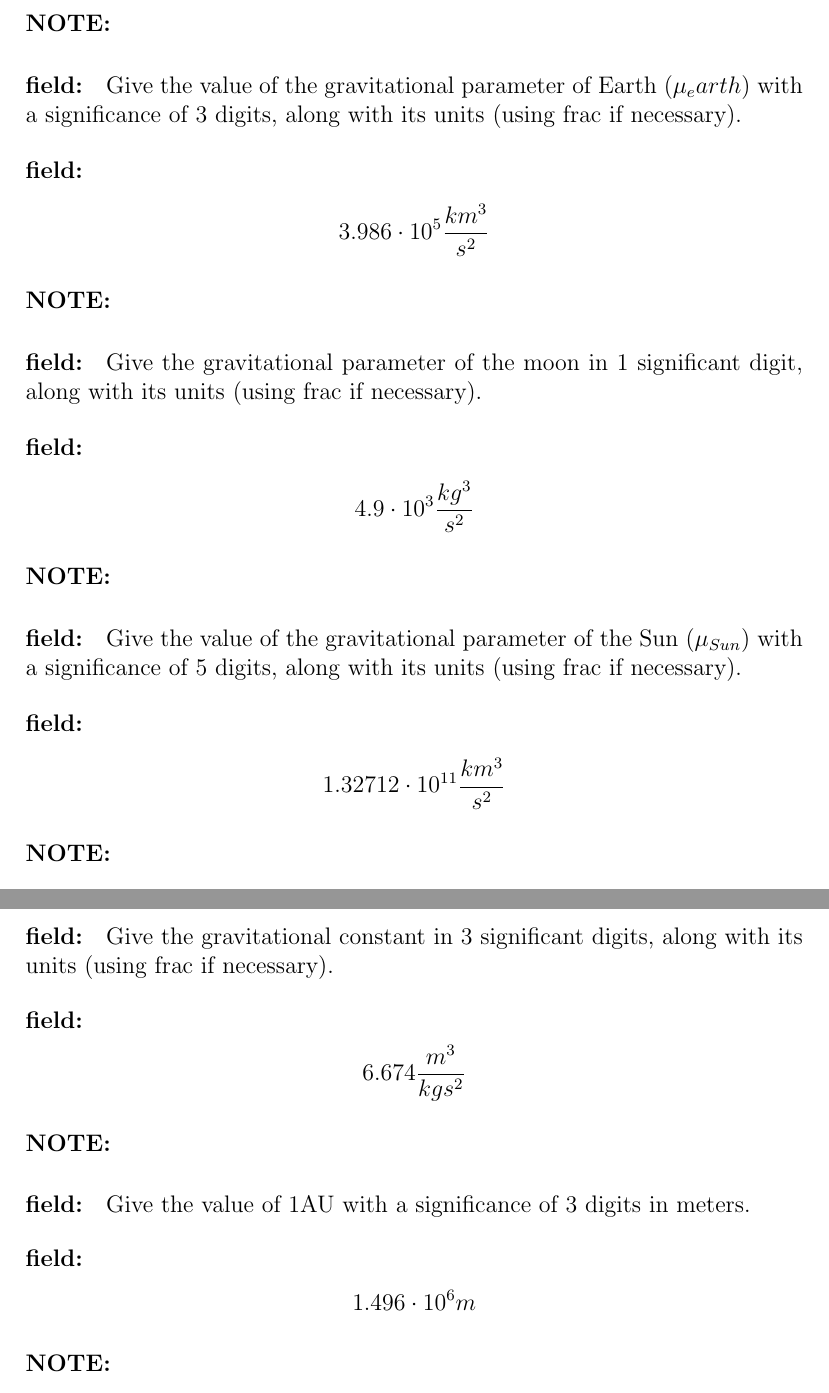
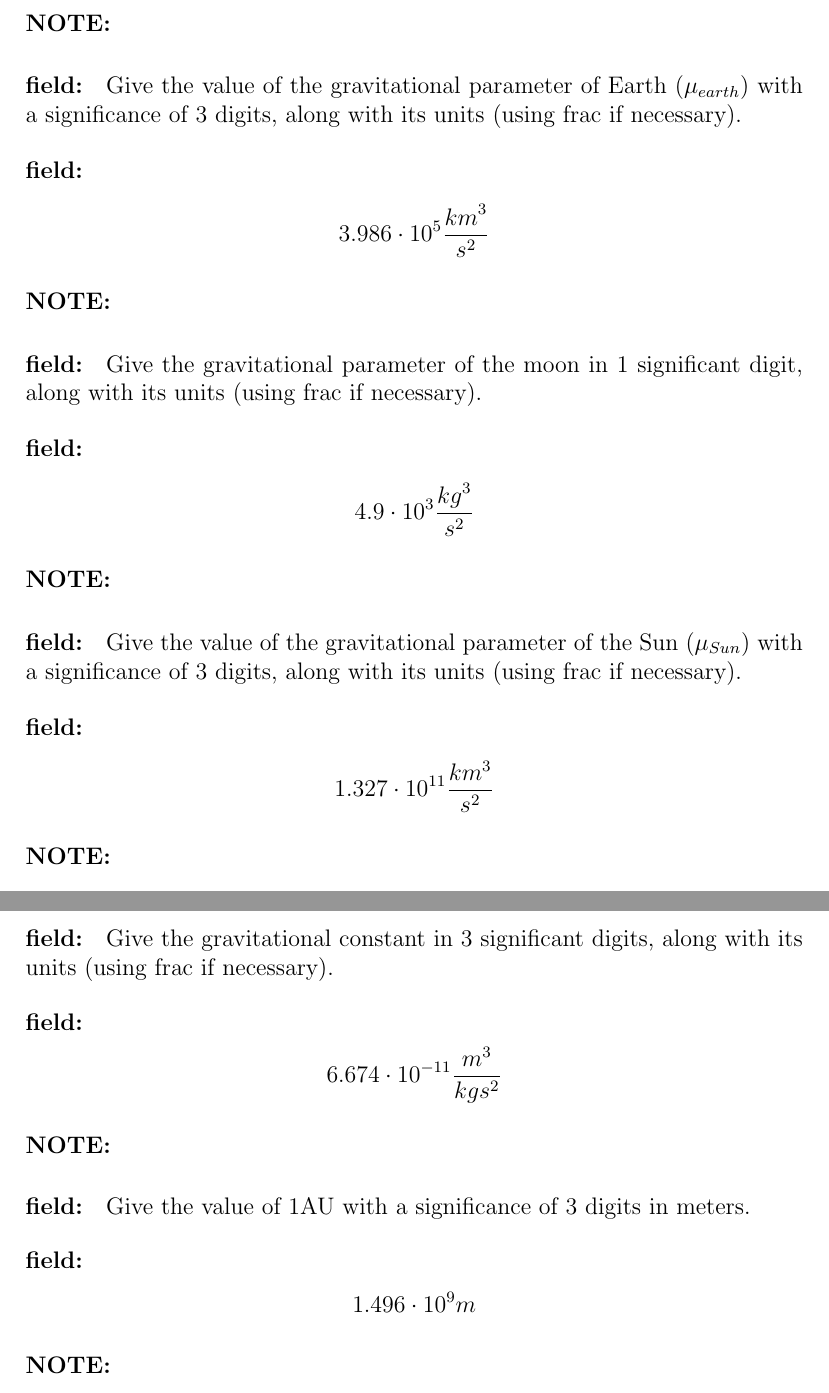
Before and after one commit to HiveMinds/Memorisation-Anki-course-decks, a LaTeX document (AE4890-11 Planetary Sciences I/Constants.tex): two parts of pages 1 and 2 of 2, joined at a grey line, cut so that both start at the same text. Compiled offline with pdfLaTeX.

Commit message:
Minor typo correction.

```diff
--- a/AE4890-11 Planetary Sciences I/Constants.tex
+++ b/AE4890-11 Planetary Sciences I/Constants.tex
@@ -6,11 +6,11 @@
 \begin{document}
 \begin{note}
    \begin{field}
-       Give the value of the gravitational parameter of Earth (\(\mu_earth\)) with a significance of 3 digits, along with its units (using frac if necessary).
+       Give the value of the gravitational parameter of Earth (\(\mu_{earth}\)) with a significance of 3 digits, along with its units (using frac if necessary).
    \end{field}
    \begin{field}
 		\[
-			3.986\cdot10^5\frac{km^3}{s^2}
+			3.986\cdot10^5\frac{{km}^3}{s^2}
 		\]
    \end{field}
 \end{note}
@@ -21,18 +21,18 @@
    \end{field}
    \begin{field}
 		\[
-			4.9\cdot10^{3}\frac{kg^3}{s^2}
+			4.9\cdot10^{3}\frac{{kg}^3}{s^2}
 		\]
    \end{field}
 \end{note}
 %%%
 \begin{note}
    \begin{field}
-       Give the value of the gravitational parameter of the Sun (\(\mu_{Sun}\)) with a significance of 5 digits, along with its units (using frac if necessary).
+       Give the value of the gravitational parameter of the Sun (\(\mu_{Sun}\)) with a significance of 3 digits, along with its units (using frac if necessary).
    \end{field}
    \begin{field}
 		\[
-			1.32712\cdot10^{11}\frac{km^3}{s^2}
+			1.327\cdot10^{11}\frac{km^3}{s^2}
 		\]
    \end{field}
 \end{note}
@@ -56,7 +56,7 @@
    \end{field}
    \begin{field}
 		\[
-			6.674\frac{m^3}{kg s^2}
+			6.674\cdot10^{-11}\frac{m^3}{kg s^2}
 		\]
    \end{field}
 \end{note}
@@ -68,7 +68,7 @@
    \end{field}
    \begin{field}
 		\[
-			1.496\cdot10^6m
+			1.496\cdot10^9m
 		\]
    \end{field}
 \end{note}
```
Also changed, not shown: AE4890-11 Planetary Sciences I/Constants.pdf.
